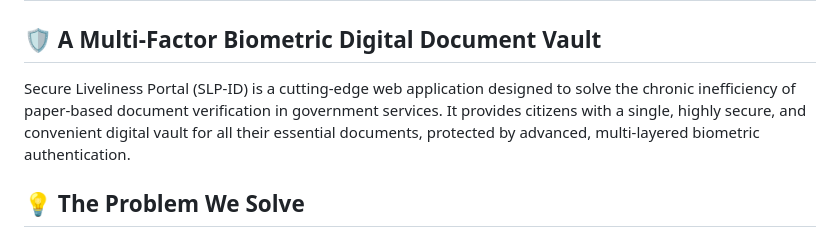
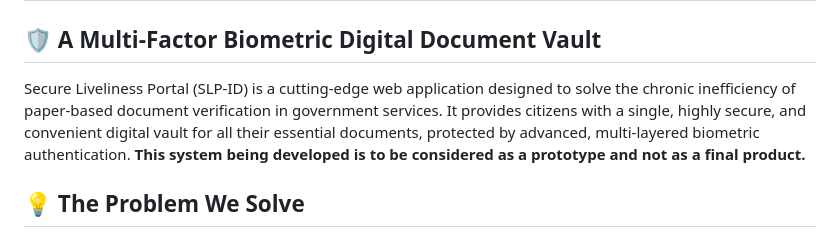
Before and after one commit to EternalEthan06/NextG-GodamLah-2.0-Team-VerifyX, a Markdown page: README.md, the part around the change. GitHub-like rendering.

Commit message:
README completed for the prototype system

```diff
--- a/README.md
+++ b/README.md
@@ -2,7 +2,7 @@
 
 ## 🛡️ A Multi-Factor Biometric Digital Document Vault
 
-Secure Liveliness Portal (SLP-ID) is a cutting-edge web application designed to solve the chronic inefficiency of paper-based document verification in government services. It provides citizens with a single, highly secure, and convenient digital vault for all their essential documents, protected by advanced, multi-layered biometric authentication.
+Secure Liveliness Portal (SLP-ID) is a cutting-edge web application designed to solve the chronic inefficiency of paper-based document verification in government services. It provides citizens with a single, highly secure, and convenient digital vault for all their essential documents, protected by advanced, multi-layered biometric authentication. **This system being developed is to be considered as a prototype and not as a final product.**
 
 ## 💡 The Problem We Solve
 In the traditional system, citizens are often required to bring numerous physical documents (IDs, bills, certificates, etc) to government offices or financial institutions.
```
